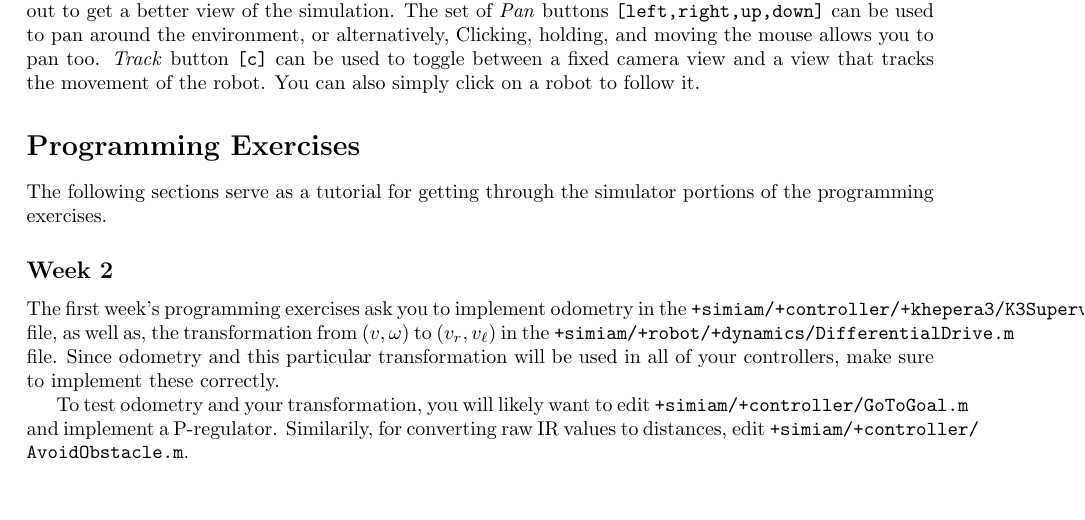
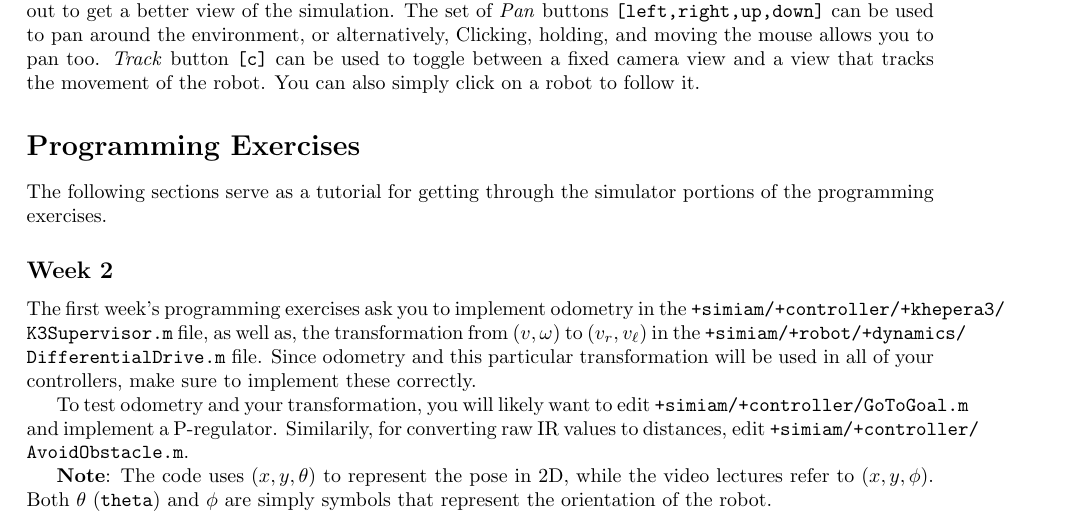
Before and after one commit to jdelacroix/simiam, a LaTeX document (manual/manual.tex): part of page 4 of 4, cut so that both start at the same text, the shorter picture padded with empty space. Compiled offline with pdfLaTeX.

Commit message:
Modified supervisor to set goal away from origin and updated manual to point out theta <=> phi.

```diff
--- a/manual/manual.tex
+++ b/manual/manual.tex
@@ -185,9 +185,11 @@ Figure \ref{fig:k3_sim} is a screenshot of the graphical user interface (GUI) of
 The following sections serve as a tutorial for getting through the simulator portions of the programming exercises.
 
 \subsection*{Week 2}
-The first week's programming exercises ask you to implement odometry in the \texttt{+simiam/+controller/+khepera3/K3Supervisor.m} file, as well as, the transformation from $(v,\omega)$ to $(v_r,v_\ell)$ in the \texttt{+simiam/+robot/+dynamics/DifferentialDrive.m} file. Since odometry and this particular transformation will be used in all of your controllers, make sure to implement these correctly.
+The first week's programming exercises ask you to implement odometry in the \texttt{+simiam/+controller/+khepera3/} \texttt{K3Supervisor.m} file, as well as, the transformation from $(v,\omega)$ to $(v_r,v_\ell)$ in the \texttt{+simiam/+robot/+dynamics/} \texttt{DifferentialDrive.m} file. Since odometry and this particular transformation will be used in all of your controllers, make sure to implement these correctly.
 
 To test odometry and your transformation, you will likely want to edit \texttt{+simiam/+controller/GoToGoal.m} and implement a P-regulator. Similarily, for converting raw IR values to distances, edit \texttt{+simiam/+controller/}
 \texttt{AvoidObstacle.m}.
 
+\textbf{Note}: The code uses $(x,y,\theta)$ to represent the pose in 2D, while the video lectures refer to $(x,y,\phi)$. Both $\theta$ (\texttt{theta}) and $\phi$ are simply symbols that represent the orientation of the robot.
+
 \end{document}
```
Also changed, not shown: manual/manual.pdf, 2 other files.
